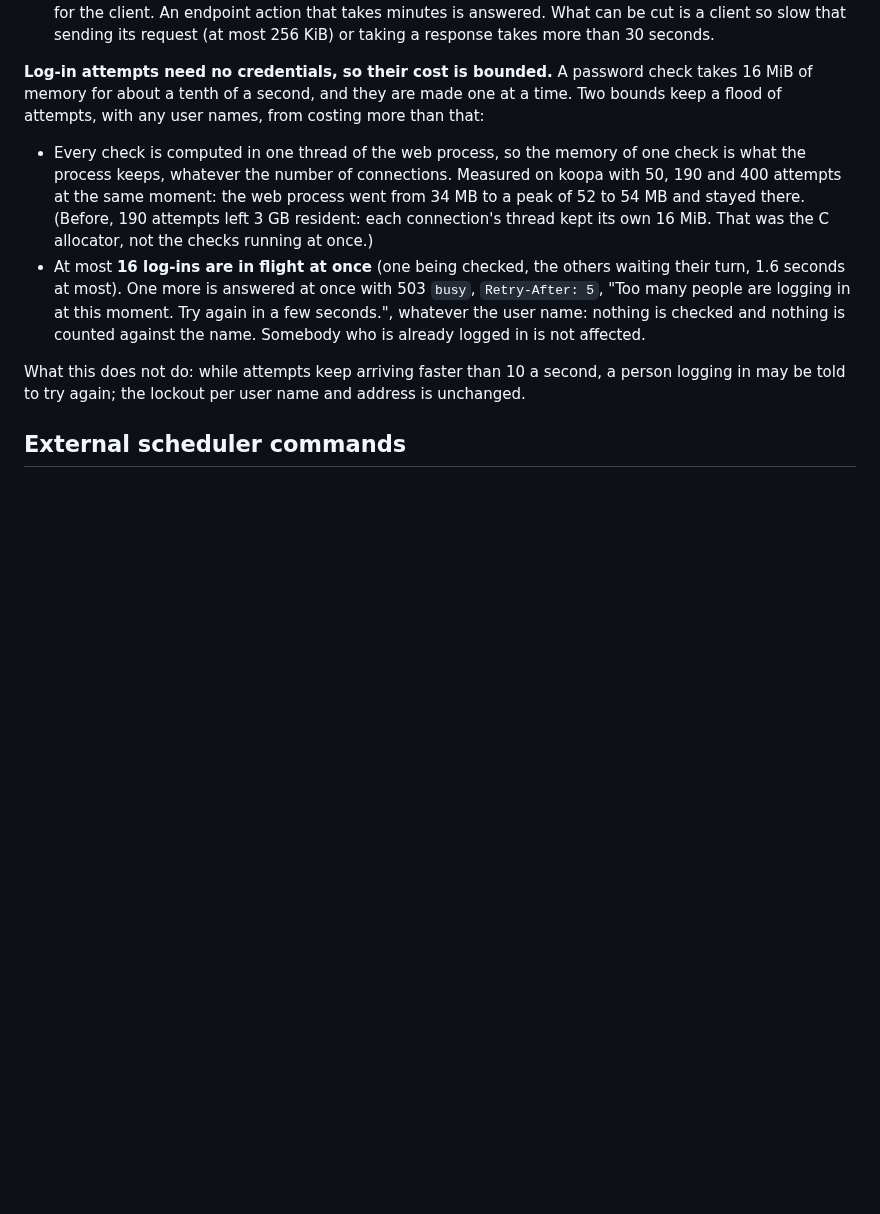
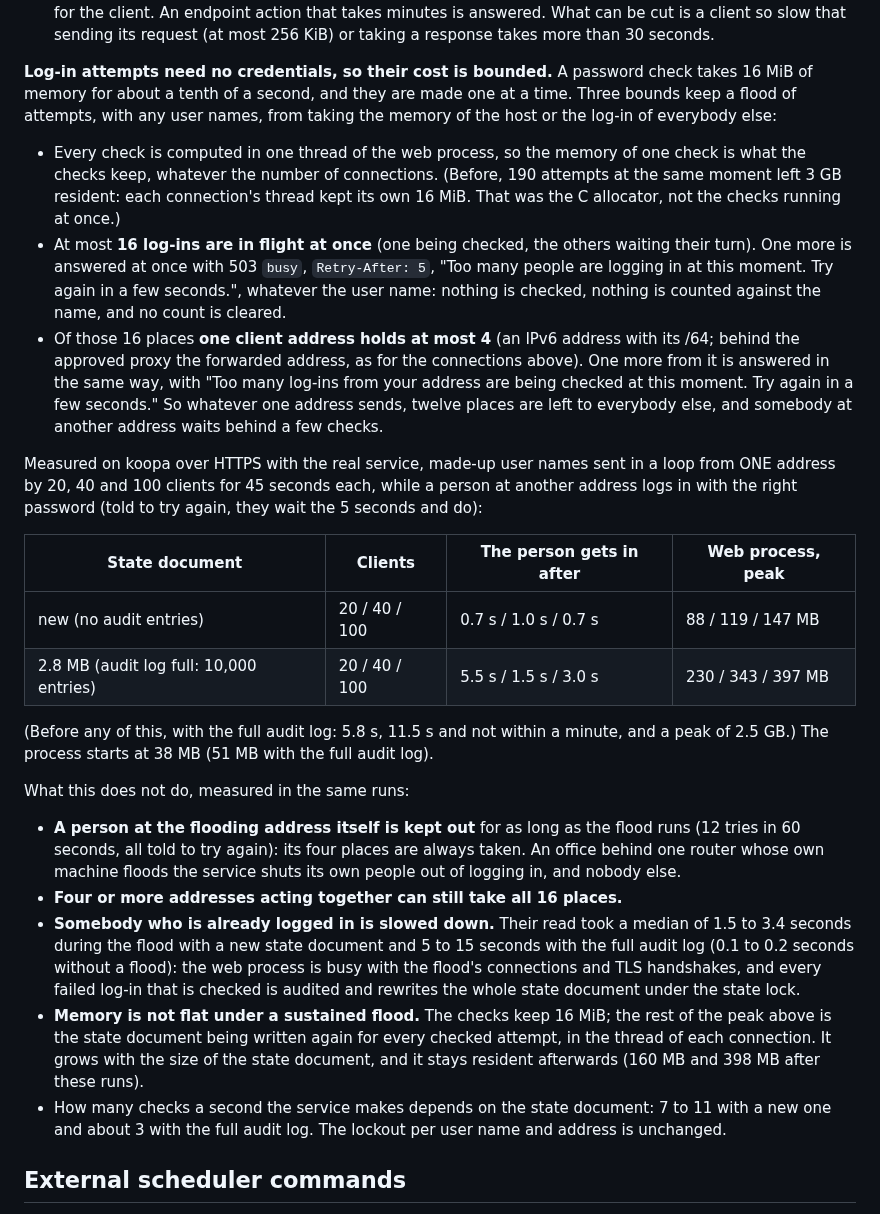
Before and after one commit to jamesjennens/orchestra, a Markdown page: docs/OFFICE_SERVICE.md, the part around the change. Rendered like a GitHub page; blank space fills up the shorter version.

Commit message:
Docs: what the log-in bounds do under a sustained flood, as measured, and what they do not (kittrial-5bb.170 review)
Co-Authored-By: Claude Opus 5.5 <noreply@anthropic.com>

```diff
--- a/docs/OFFICE_SERVICE.md
+++ b/docs/OFFICE_SERVICE.md
@@ -300,25 +300,61 @@ service bounds what such a connection costs, in all three shapes:
 
 **Log-in attempts need no credentials, so their cost is bounded.** A password
 check takes 16 MiB of memory for about a tenth of a second, and they are made
-one at a time. Two bounds keep a flood of attempts, with any user names, from
-costing more than that:
+one at a time. Three bounds keep a flood of attempts, with any user names, from
+taking the memory of the host or the log-in of everybody else:
 
 - Every check is computed in one thread of the web process, so the memory of
-  one check is what the process keeps, whatever the number of connections.
-  Measured on koopa with 50, 190 and 400 attempts at the same moment: the web
-  process went from 34 MB to a peak of 52 to 54 MB and stayed there. (Before,
-  190 attempts left 3 GB resident: each connection's thread kept its own
-  16 MiB. That was the C allocator, not the checks running at once.)
+  one check is what the checks keep, whatever the number of connections.
+  (Before, 190 attempts at the same moment left 3 GB resident: each
+  connection's thread kept its own 16 MiB. That was the C allocator, not the
+  checks running at once.)
 - At most **16 log-ins are in flight at once** (one being checked, the others
-  waiting their turn, 1.6 seconds at most). One more is answered at once with
-  503 `busy`, `Retry-After: 5`, "Too many people are logging in at this moment.
-  Try again in a few seconds.", whatever the user name: nothing is checked and
-  nothing is counted against the name. Somebody who is already logged in is
-  not affected.
+  waiting their turn). One more is answered at once with 503 `busy`,
+  `Retry-After: 5`, "Too many people are logging in at this moment. Try again
+  in a few seconds.", whatever the user name: nothing is checked, nothing is
+  counted against the name, and no count is cleared.
+- Of those 16 places **one client address holds at most 4** (an IPv6 address
+  with its /64; behind the approved proxy the forwarded address, as for the
+  connections above). One more from it is answered in the same way, with "Too
+  many log-ins from your address are being checked at this moment. Try again
+  in a few seconds." So whatever one address sends, twelve places are left to
+  everybody else, and somebody at another address waits behind a few checks.
 
-What this does not do: while attempts keep arriving faster than 10 a second,
-a person logging in may be told to try again; the lockout per user name and
-address is unchanged.
+Measured on koopa over HTTPS with the real service, made-up user names sent
+in a loop from ONE address by 20, 40 and 100 clients for 45 seconds each,
+while a person at another address logs in with the right password (told to
+try again, they wait the 5 seconds and do):
+
+| State document | Clients | The person gets in after | Web process, peak |
+|---|---|---|---|
+| new (no audit entries) | 20 / 40 / 100 | 0.7 s / 1.0 s / 0.7 s | 88 / 119 / 147 MB |
+| 2.8 MB (audit log full: 10,000 entries) | 20 / 40 / 100 | 5.5 s / 1.5 s / 3.0 s | 230 / 343 / 397 MB |
+
+(Before any of this, with the full audit log: 5.8 s, 11.5 s and not within a
+minute, and a peak of 2.5 GB.) The process starts at 38 MB (51 MB with the
+full audit log).
+
+What this does not do, measured in the same runs:
+
+- **A person at the flooding address itself is kept out** for as long as the
+  flood runs (12 tries in 60 seconds, all told to try again): its four places
+  are always taken. An office behind one router whose own machine floods the
+  service shuts its own people out of logging in, and nobody else.
+- **Four or more addresses acting together can still take all 16 places.**
+- **Somebody who is already logged in is slowed down.** Their read took a
+  median of 1.5 to 3.4 seconds during the flood with a new state document and
+  5 to 15 seconds with the full audit log (0.1 to 0.2 seconds without a
+  flood): the web process is busy with the flood's connections and TLS
+  handshakes, and every failed log-in that is checked is audited and rewrites
+  the whole state document under the state lock.
+- **Memory is not flat under a sustained flood.** The checks keep 16 MiB; the
+  rest of the peak above is the state document being written again for every
+  checked attempt, in the thread of each connection. It grows with the size
+  of the state document, and it stays resident afterwards (160 MB and 398 MB
+  after these runs).
+- How many checks a second the service makes depends on the state document:
+  7 to 11 with a new one and about 3 with the full audit log. The lockout
+  per user name and address is unchanged.
 
 ## External scheduler commands
 
```
